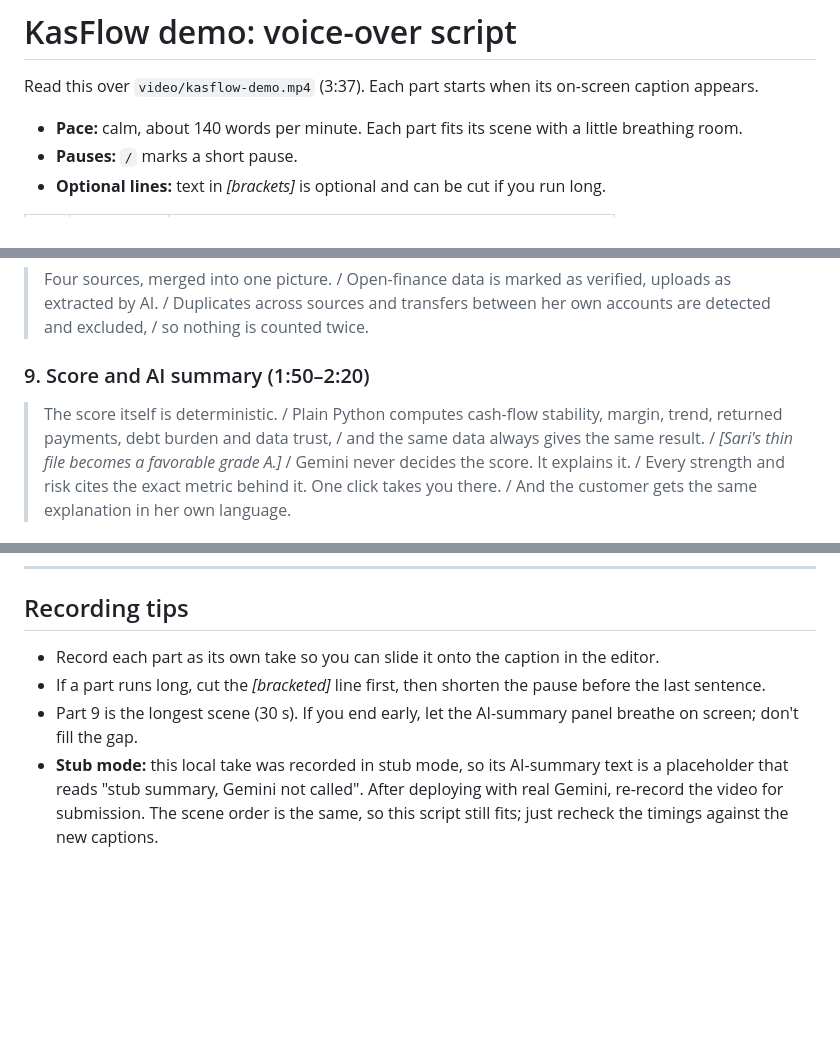
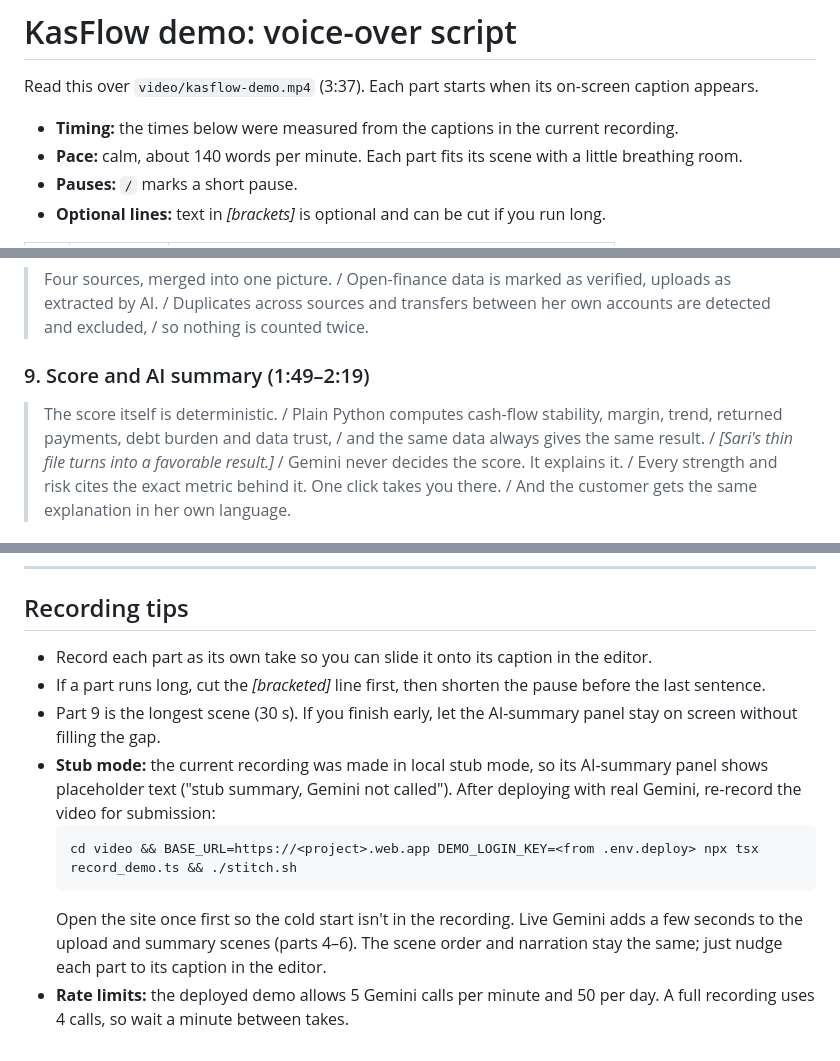
Before and after one commit to ichwanhs96/KasFlow, a Markdown page: docs/voiceover-script.md, 3 parts joined by grey strips. Drawn GitHub-style; blank space fills up the shorter version.

Commit message:
docs: bring the spec and the voice-over script in line with the deployed design (timeouts, guardrails, cost slide, local-only files)

````diff
--- a/docs/voiceover-script.md
+++ b/docs/voiceover-script.md
@@ -2,6 +2,7 @@
 
 Read this over `video/kasflow-demo.mp4` (3:37). Each part starts when its on-screen caption appears.
 
+- **Timing:** the times below were measured from the captions in the current recording.
 - **Pace:** calm, about 140 words per minute. Each part fits its scene with a little breathing room.
 - **Pauses:** `/` marks a short pause.
 - **Optional lines:** text in *[brackets]* is optional and can be cut if you run long.
@@ -50,5 +51,5 @@ Read this over `video/kasflow-demo.mp4` (3:37). Each part starts when its on-scr
 > Four sources, merged into one picture. / Open-finance data is marked as verified, uploads as extracted by AI. / Duplicates across sources and transfers between her own accounts are detected and excluded, / so nothing is counted twice.
 
-### 9. Score and AI summary (1:50–2:20)
-> The score itself is deterministic. / Plain Python computes cash-flow stability, margin, trend, returned payments, debt burden and data trust, / and the same data always gives the same result. / *[Sari's thin file becomes a favorable grade A.]* / Gemini never decides the score. It explains it. / Every strength and risk cites the exact metric behind it. One click takes you there. / And the customer gets the same explanation in her own language.
+### 9. Score and AI summary (1:49–2:19)
+> The score itself is deterministic. / Plain Python computes cash-flow stability, margin, trend, returned payments, debt burden and data trust, / and the same data always gives the same result. / *[Sari's thin file turns into a favorable result.]* / Gemini never decides the score. It explains it. / Every strength and risk cites the exact metric behind it. One click takes you there. / And the customer gets the same explanation in her own language.
 
@@ -70,7 +71,12 @@ Read this over `video/kasflow-demo.mp4` (3:37). Each part starts when its on-scr
 ---
 
 ## Recording tips
-- Record each part as its own take so you can slide it onto the caption in the editor.
+- Record each part as its own take so you can slide it onto its caption in the editor.
 - If a part runs long, cut the *[bracketed]* line first, then shorten the pause before the last sentence.
-- Part 9 is the longest scene (30 s). If you end early, let the AI-summary panel breathe on screen; don't fill the gap.
-- **Stub mode:** this local take was recorded in stub mode, so its AI-summary text is a placeholder that reads "stub summary, Gemini not called". After deploying with real Gemini, re-record the video for submission. The scene order is the same, so this script still fits; just recheck the timings against the new captions.
+- Part 9 is the longest scene (30 s). If you finish early, let the AI-summary panel stay on screen without filling the gap.
+- **Stub mode:** the current recording was made in local stub mode, so its AI-summary panel shows placeholder text ("stub summary, Gemini not called"). After deploying with real Gemini, re-record the video for submission:
+  ```
+  cd video && BASE_URL=https://<project>.web.app DEMO_LOGIN_KEY=<from .env.deploy> npx tsx record_demo.ts && ./stitch.sh
+  ```
+  Open the site once first so the cold start isn't in the recording. Live Gemini adds a few seconds to the upload and summary scenes (parts 4–6). The scene order and narration stay the same; just nudge each part to its caption in the editor.
+- **Rate limits:** the deployed demo allows 5 Gemini calls per minute and 50 per day. A full recording uses 4 calls, so wait a minute between takes.
````
Also changed, not shown: other parts of docs/voiceover-script.md (+15 -15 lines), 1 other file.
